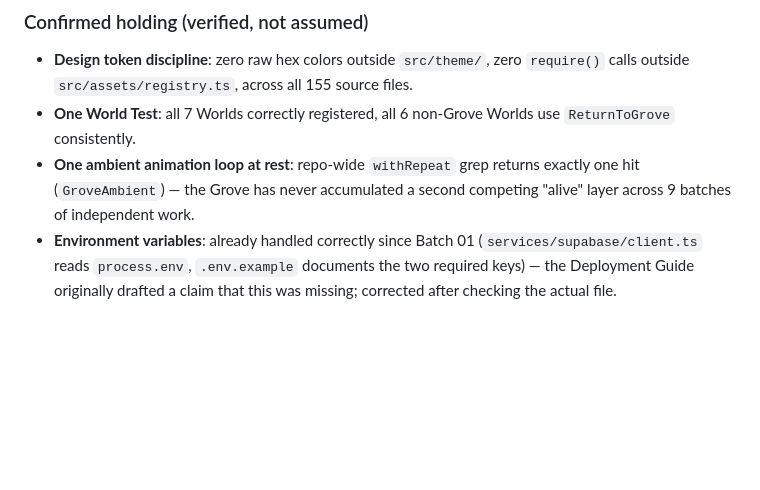
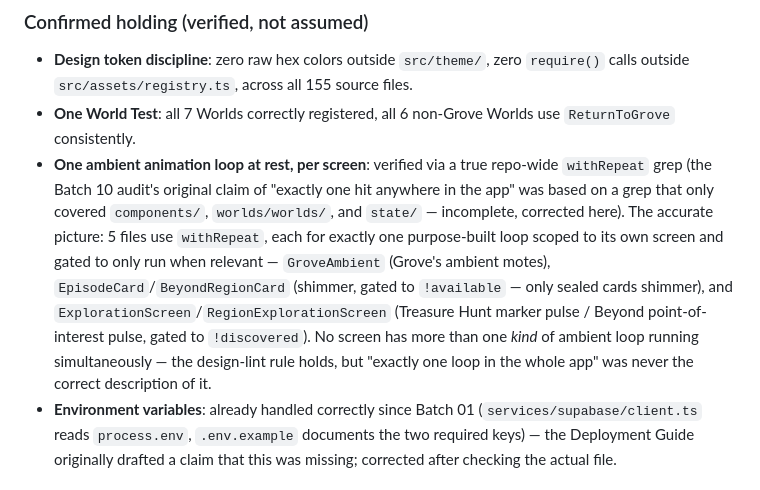
Before and after one commit to TheAPDev/csp, a Markdown page: docs/WONDERKIN_CONTINUITY.md, the part around the change. Drawn GitHub-style; blank space fills up the shorter version.

Commit message:
Docs: correct overclaimed 'exactly one withRepeat in the app' finding
Follow-up verification (user asked to re-check everything is merged,
polished, and working) found the Batch 10 audit's withRepeat grep
only covered 3 of ~15 src/ subdirectories, not the whole repo as
documented. A true repo-wide grep finds 5 files, each with exactly
one purpose-built, screen-scoped ambient loop (Grove's ambient motes,
2 sealed-card shimmers gated to !available, 2 discovery-marker pulses
gated to !discovered in Treasure Hunt/Beyond) -- no actual design-lint
violation, just an inaccurate description of the finding. Corrected
in both WONDERKIN_CONTINUITY.md sec 31 and BATCH_STATUS.md's Batch 10
entry.

Verified all other Batch 10 repo-wide claims (zero raw hex colors
outside theme/, zero require() outside registry.ts, all 22 Pressables
have accessibilityRole) were genuinely repo-wide greps and still hold.

tsc --noEmit: 0 errors.

```diff
--- a/docs/WONDERKIN_CONTINUITY.md
+++ b/docs/WONDERKIN_CONTINUITY.md
@@ -1083,10 +1083,20 @@ and what the audit confirmed vs. found broken.
   `src/assets/registry.ts`, across all 155 source files.
 - **One World Test**: all 7 Worlds correctly registered, all 6
   non-Grove Worlds use `ReturnToGrove` consistently.
-- **One ambient animation loop at rest**: repo-wide `withRepeat` grep
-  returns exactly one hit (`GroveAmbient`) — the Grove has never
-  accumulated a second competing "alive" layer across 9 batches of
-  independent work.
+- **One ambient animation loop at rest, per screen**: verified via a
+  true repo-wide `withRepeat` grep (the Batch 10 audit's original
+  claim of "exactly one hit anywhere in the app" was based on a grep
+  that only covered `components/`, `worlds/worlds/`, and `state/` —
+  incomplete, corrected here). The accurate picture: 5 files use
+  `withRepeat`, each for exactly one purpose-built loop scoped to its
+  own screen and gated to only run when relevant — `GroveAmbient`
+  (Grove's ambient motes), `EpisodeCard`/`BeyondRegionCard` (shimmer,
+  gated to `!available` — only sealed cards shimmer), and
+  `ExplorationScreen`/`RegionExplorationScreen` (Treasure Hunt marker
+  pulse / Beyond point-of-interest pulse, gated to `!discovered`).
+  No screen has more than one *kind* of ambient loop running
+  simultaneously — the design-lint rule holds, but "exactly one loop
+  in the whole app" was never the correct description of it.
 - **Environment variables**: already handled correctly since Batch 01
   (`services/supabase/client.ts` reads `process.env`, `.env.example`
   documents the two required keys) — the Deployment Guide originally
```
Also changed, not shown: docs/BATCH_STATUS.md (+9 -3 lines).
